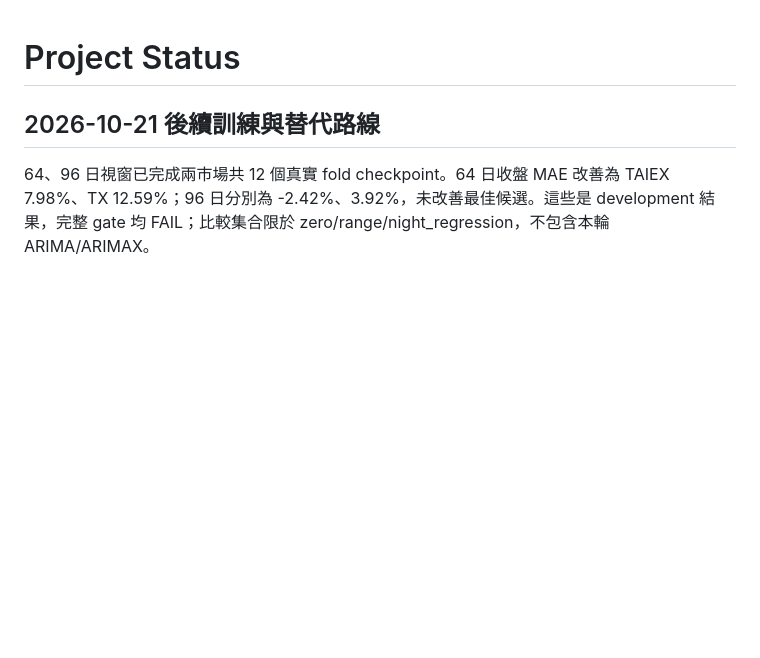
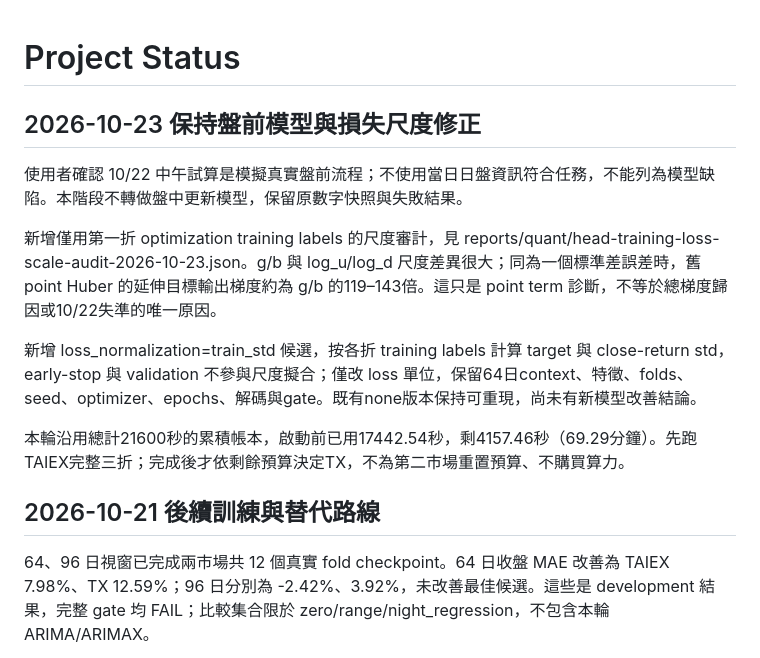
Before and after one commit to fu06pi/tw-market-scenario-engine, a Markdown page: PROJECT_STATUS.md, the part around the change. Drawn GitHub-style; blank space fills up the shorter version.

Commit message:
research: training-only loss scaling and preopen simulation scope

```diff
--- a/PROJECT_STATUS.md
+++ b/PROJECT_STATUS.md
@@ -1,4 +1,15 @@
 # Project Status
+
+## 2026-10-23 保持盤前模型與損失尺度修正
+
+使用者確認 10/22 中午試算是模擬真實盤前流程；不使用當日日盤資訊符合任務，不能列為模型缺陷。本階段不轉做盤中更新模型，保留原數字快照與失敗結果。
+
+新增僅用第一折 optimization training labels 的尺度審計，見 reports/quant/head-training-loss-scale-audit-2026-10-23.json。g/b 與 log_u/log_d 尺度差異很大；同為一個標準差誤差時，舊 point Huber 的延伸目標輸出梯度約為 g/b 的119–143倍。這只是 point term 診斷，不等於總梯度歸因或10/22失準的唯一原因。
+
+新增 loss_normalization=train_std 候選，按各折 training labels 計算 target 與 close-return std，early-stop 與 validation 不參與尺度擬合；僅改 loss 單位，保留64日context、特徵、folds、seed、optimizer、epochs、解碼與gate。既有none版本保持可重現，尚未有新模型改善結論。
+
+本輪沿用總計21600秒的累積帳本，啟動前已用17442.54秒，剩4157.46秒（69.29分鐘）。先跑TAIEX完整三折；完成後才依剩餘預算決定TX，不為第二市場重置預算、不購買算力。
+
 
 ## 2026-10-21 後續訓練與替代路線
 
```
